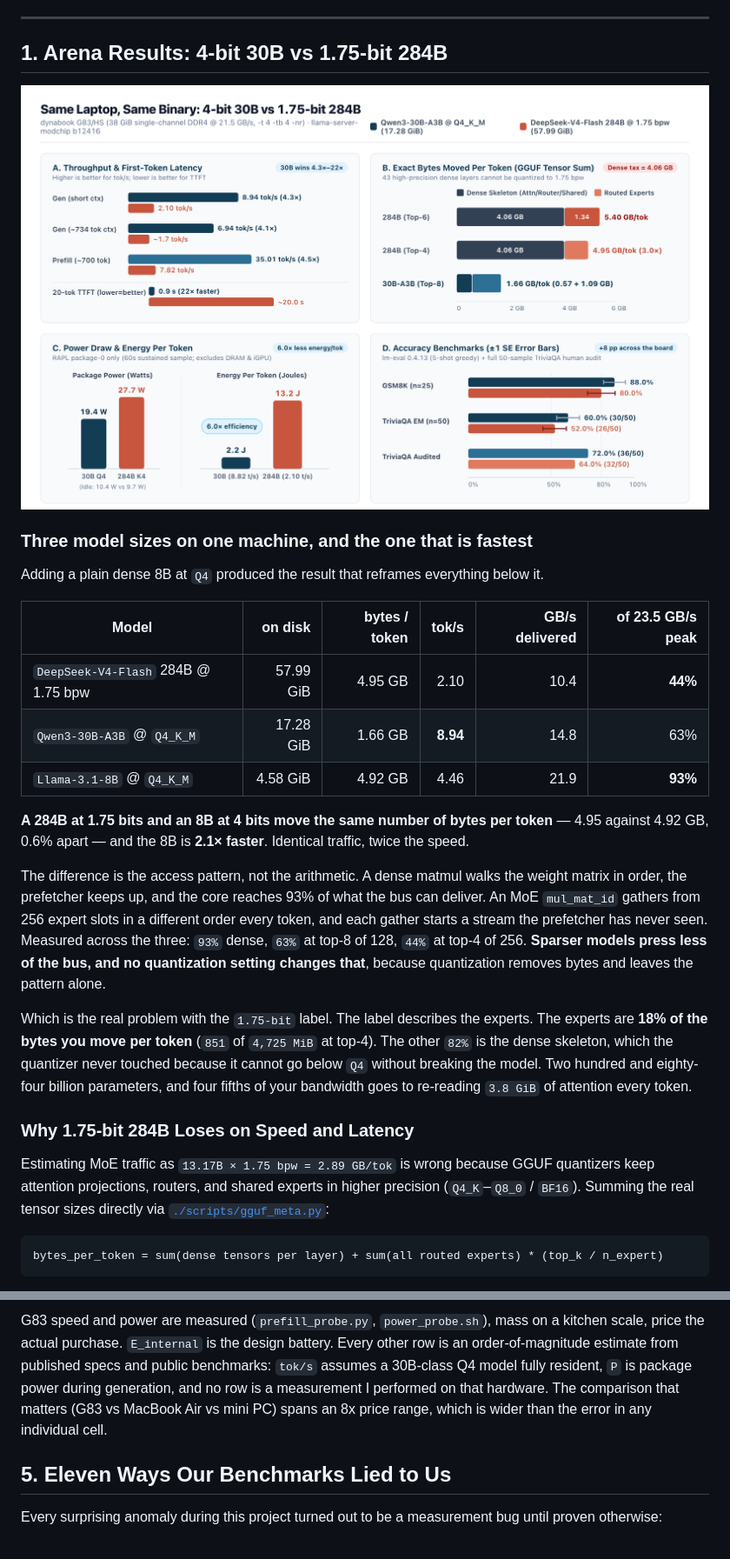
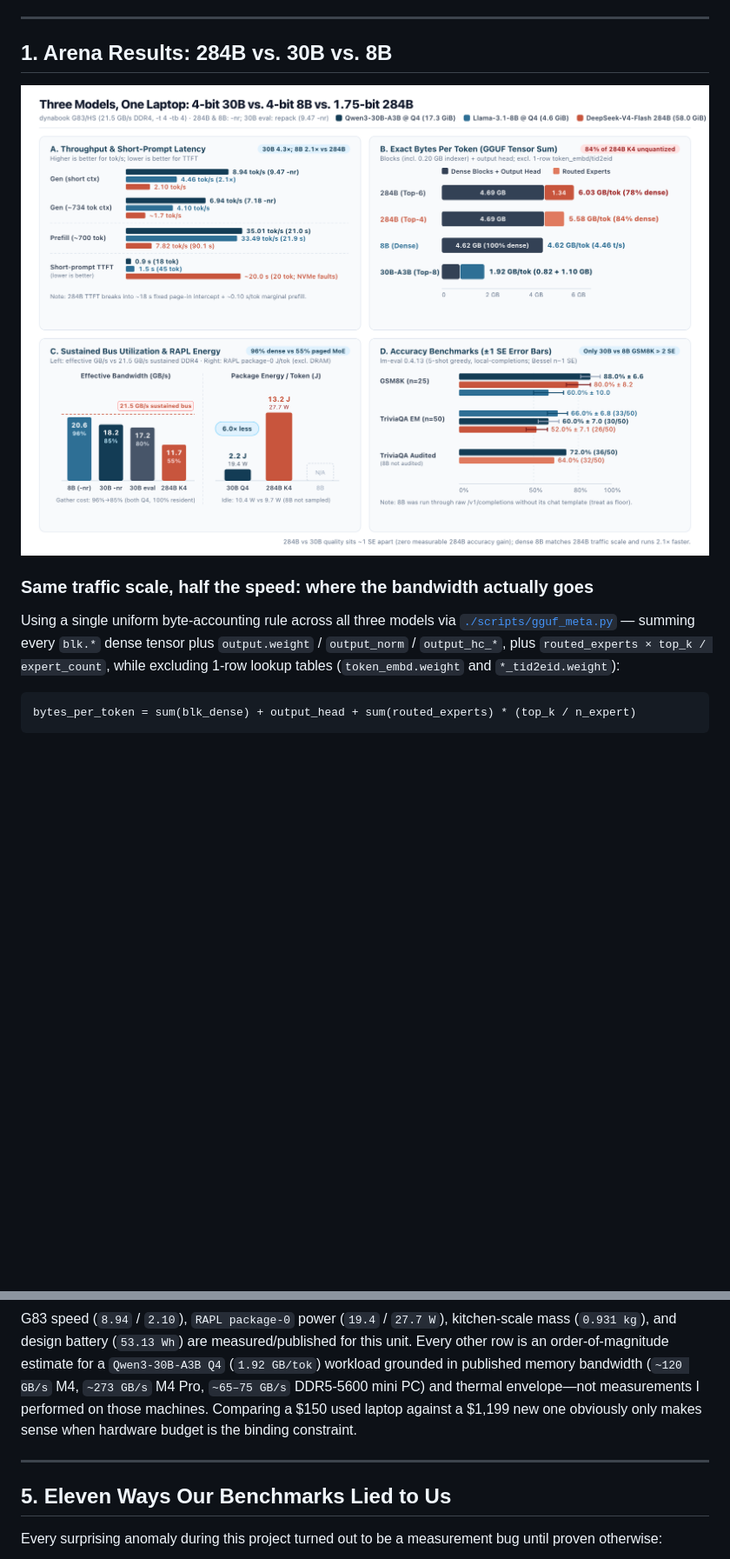
Before and after one commit to pilafbigking/g83-moe-bench, a Markdown page: README.md, 2 parts joined by grey strips. Shown at 87% size. Drawn GitHub-style; pictures changed too: assets/arena_dashboard.png; folded sections open; blank space fills up the shorter version.

````diff
--- a/README.md
+++ b/README.md
@@ -51,6 +51,6 @@ A plain 8B at `Q4` was added afterwards as a floor, and it broke the framing: it
 
 ---
 
-## 1. Arena Results: 4-bit 30B vs 1.75-bit 284B
+## 1. Arena Results: 284B vs. 30B vs. 8B
 
 <div align="center">
@@ -58,26 +58,10 @@ A plain 8B at `Q4` was added afterwards as a floor, and it broke the framing: it
 </div>
 
-### Three model sizes on one machine, and the one that is fastest
+### Same traffic scale, half the speed: where the bandwidth actually goes
 
-Adding a plain dense 8B at `Q4` produced the result that reframes everything below it.
-
-| Model | on disk | bytes / token | tok/s | GB/s delivered | of 23.5 GB/s peak |
-|---|--:|--:|--:|--:|--:|
-| `DeepSeek-V4-Flash` 284B @ 1.75 bpw | 57.99 GiB | 4.95 GB | 2.10 | 10.4 | **44%** |
-| `Qwen3-30B-A3B` @ `Q4_K_M` | 17.28 GiB | 1.66 GB | **8.94** | 14.8 | 63% |
-| `Llama-3.1-8B` @ `Q4_K_M` | 4.58 GiB | 4.92 GB | 4.46 | 21.9 | **93%** |
-
-**A 284B at 1.75 bits and an 8B at 4 bits move the same number of bytes per token** — 4.95 against 4.92 GB, 0.6% apart — and the 8B is **2.1× faster**. Identical traffic, twice the speed.
-
-The difference is the access pattern, not the arithmetic. A dense matmul walks the weight matrix in order, the prefetcher keeps up, and the core reaches 93% of what the bus can deliver. An MoE `mul_mat_id` gathers from 256 expert slots in a different order every token, and each gather starts a stream the prefetcher has never seen. Measured across the three: `93%` dense, `63%` at top-8 of 128, `44%` at top-4 of 256. **Sparser models press less of the bus, and no quantization setting changes that**, because quantization removes bytes and leaves the pattern alone.
-
-Which is the real problem with the `1.75-bit` label. The label describes the experts. The experts are **18% of the bytes you move per token** (`851` of `4,725 MiB` at top-4). The other `82%` is the dense skeleton, which the quantizer never touched because it cannot go below `Q4` without breaking the model. Two hundred and eighty-four billion parameters, and four fifths of your bandwidth goes to re-reading `3.8 GiB` of attention every token.
-
-### Why 1.75-bit 284B Loses on Speed and Latency
-
-Estimating MoE traffic as `13.17B × 1.75 bpw = 2.89 GB/tok` is wrong because GGUF quantizers keep attention projections, routers, and shared experts in higher precision (`Q4_K`–`Q8_0` / `BF16`). Summing the real tensor sizes directly via [`./scripts/gguf_meta.py`](./scripts/gguf_meta.py):
+Using a single uniform byte-accounting rule across all three models via [`./scripts/gguf_meta.py`](./scripts/gguf_meta.py) — summing every `blk.*` dense tensor plus `output.weight` / `output_norm` / `output_hc_*`, plus `routed_experts × top_k / expert_count`, while excluding 1-row lookup tables (`token_embd.weight` and `*_tid2eid.weight`):
 
 ```
-bytes_per_token = sum(dense tensors per layer) + sum(all routed experts) * (top_k / n_expert)
+bytes_per_token = sum(blk_dense) + output_head + sum(routed_experts) * (top_k / n_expert)
 ```
 
@@ -248,7 +242,9 @@ Sensitivity: across 25 combinations of `T ∈ {2,4,8,12,24} h` and `e ∈ {0.15
 
-G83 speed and power are measured (`prefill_probe.py`, `power_probe.sh`), mass on a kitchen scale, price the actual purchase. `E_internal` is the design battery. Every other row is an order-of-magnitude estimate from published specs and public benchmarks: `tok/s` assumes a 30B-class Q4 model fully resident, `P` is package power during generation, and no row is a measurement I performed on that hardware. The comparison that matters (G83 vs MacBook Air vs mini PC) spans an 8x price range, which is wider than the error in any individual cell.
+G83 speed (`8.94` / `2.10`), `RAPL package-0` power (`19.4` / `27.7 W`), kitchen-scale mass (`0.931 kg`), and design battery (`53.13 Wh`) are measured/published for this unit. Every other row is an order-of-magnitude estimate for a `Qwen3-30B-A3B Q4` (`1.92 GB/tok`) workload grounded in published memory bandwidth (`~120 GB/s` M4, `~273 GB/s` M4 Pro, `~65–75 GB/s` DDR5-5600 mini PC) and thermal envelope—not measurements I performed on those machines. Comparing a \$150 used laptop against a \$1,199 new one obviously only makes sense when hardware budget is the binding constraint.
 
 </details>
+
+---
 
 ## 5. Eleven Ways Our Benchmarks Lied to Us
 
````
Also changed, not shown: other parts of README.md (+100 -88 lines), assets/hero_banner.png, assets/pty_ranking.png, 2 other files.
